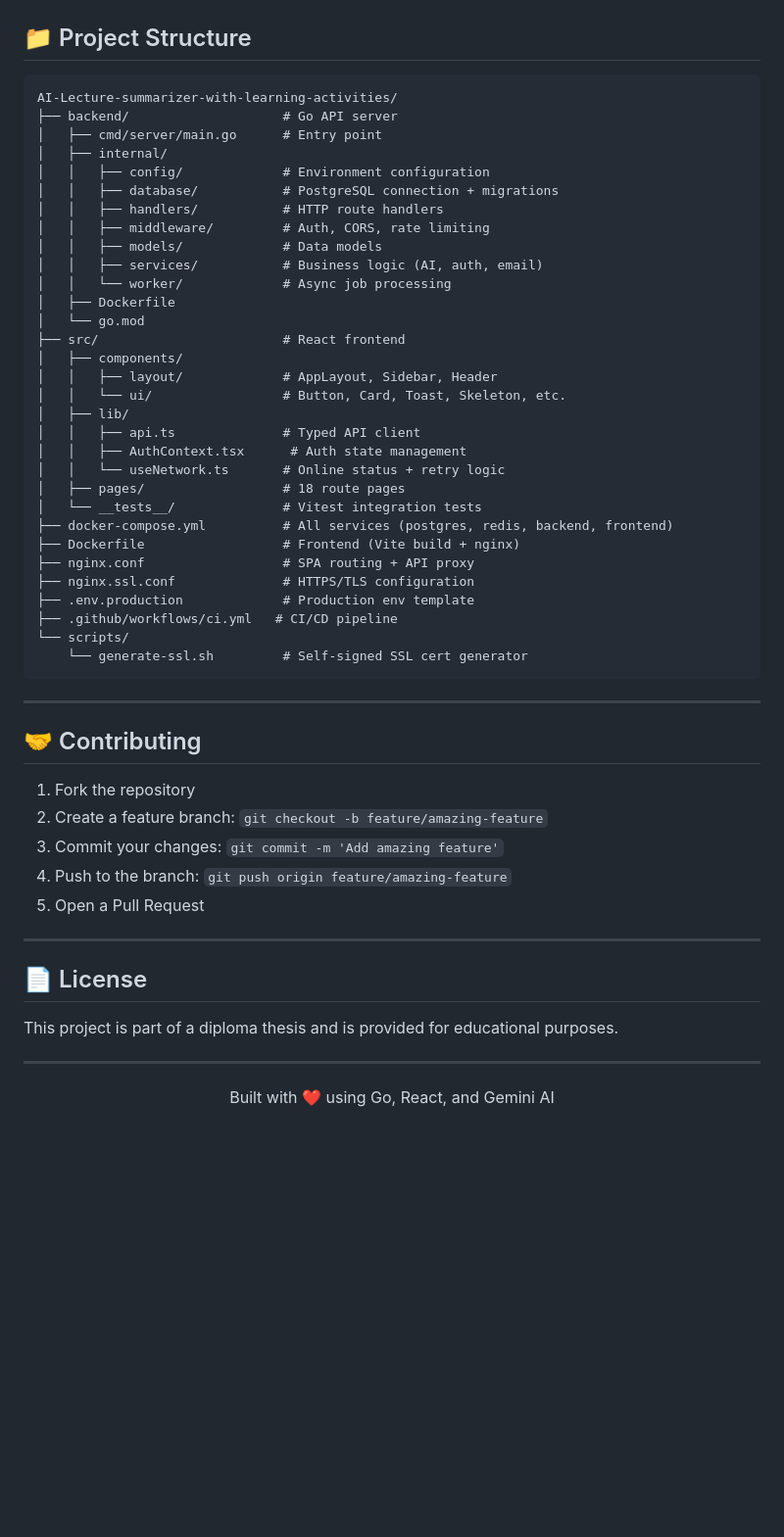
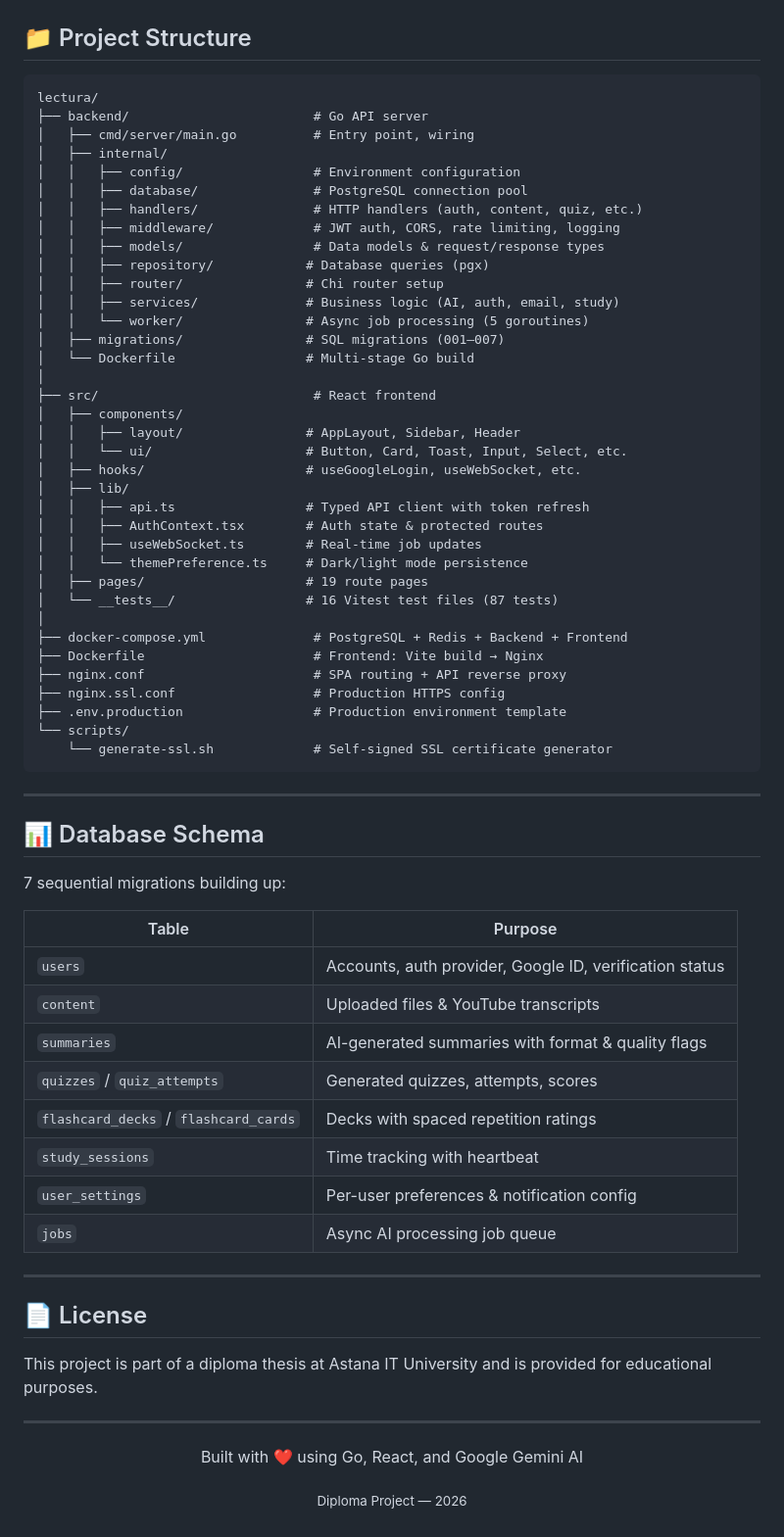
Before and after one commit to asanaliwhy/AI-Lecture-summarizer-with-learning-activities, a Markdown page: README.md, the part around one of its changes. Shown at 98% size. Drawn GitHub-style; blank space fills up the shorter version.

Commit message:
docs: rewrite README with complete API reference, Google OAuth, and accurate project info

````diff
--- a/README.md
+++ b/README.md
@@ -283,57 +351,70 @@ Tests run automatically on push to `main` or `develop` branches via GitHub Actio
 ## 📁 Project Structure
 
 ```
-AI-Lecture-summarizer-with-learning-activities/
-├── backend/                    # Go API server
-│   ├── cmd/server/main.go      # Entry point
+lectura/
+├── backend/                        # Go API server
+│   ├── cmd/server/main.go          # Entry point, wiring
 │   ├── internal/
-│   │   ├── config/             # Environment configuration
-│   │   ├── database/           # PostgreSQL connection + migrations
-│   │   ├── handlers/           # HTTP route handlers
-│   │   ├── middleware/         # Auth, CORS, rate limiting
-│   │   ├── models/             # Data models
-│   │   ├── services/           # Business logic (AI, auth, email)
-│   │   └── worker/             # Async job processing
-│   ├── Dockerfile
-│   └── go.mod
-├── src/                        # React frontend
+│   │   ├── config/                 # Environment configuration
+│   │   ├── database/               # PostgreSQL connection pool
+│   │   ├── handlers/               # HTTP handlers (auth, content, quiz, etc.)
+│   │   ├── middleware/             # JWT auth, CORS, rate limiting, logging
+│   │   ├── models/                 # Data models & request/response types
+│   │   ├── repository/            # Database queries (pgx)
+│   │   ├── router/                # Chi router setup
+│   │   ├── services/              # Business logic (AI, auth, email, study)
+│   │   └── worker/                # Async job processing (5 goroutines)
+│   ├── migrations/                # SQL migrations (001–007)
+│   └── Dockerfile                 # Multi-stage Go build
+│
+├── src/                            # React frontend
 │   ├── components/
-│   │   ├── layout/             # AppLayout, Sidebar, Header
-│   │   └── ui/                 # Button, Card, Toast, Skeleton, etc.
+│   │   ├── layout/                # AppLayout, Sidebar, Header
+│   │   └── ui/                    # Button, Card, Toast, Input, Select, etc.
+│   ├── hooks/                     # useGoogleLogin, useWebSocket, etc.
 │   ├── lib/
-│   │   ├── api.ts              # Typed API client
-│   │   ├── AuthContext.tsx      # Auth state management
-│   │   └── useNetwork.ts       # Online status + retry logic
-│   ├── pages/                  # 18 route pages
-│   └── __tests__/              # Vitest integration tests
-├── docker-compose.yml          # All services (postgres, redis, backend, frontend)
-├── Dockerfile                  # Frontend (Vite build + nginx)
-├── nginx.conf                  # SPA routing + API proxy
-├── nginx.ssl.conf              # HTTPS/TLS configuration
-├── .env.production             # Production env template
-├── .github/workflows/ci.yml   # CI/CD pipeline
+│   │   ├── api.ts                 # Typed API client with token refresh
+│   │   ├── AuthContext.tsx        # Auth state & protected routes
+│   │   ├── useWebSocket.ts        # Real-time job updates
+│   │   └── themePreference.ts     # Dark/light mode persistence
+│   ├── pages/                     # 19 route pages
+│   └── __tests__/                 # 16 Vitest test files (87 tests)
+│
+├── docker-compose.yml              # PostgreSQL + Redis + Backend + Frontend
+├── Dockerfile                      # Frontend: Vite build → Nginx
+├── nginx.conf                      # SPA routing + API reverse proxy
+├── nginx.ssl.conf                  # Production HTTPS config
+├── .env.production                 # Production environment template
 └── scripts/
-    └── generate-ssl.sh         # Self-signed SSL cert generator
+    └── generate-ssl.sh             # Self-signed SSL certificate generator
 ```
 
 ---
 
-## 🤝 Contributing
+## 📊 Database Schema
 
-1. Fork the repository
-2. Create a feature branch: `git checkout -b feature/amazing-feature`
-3. Commit your changes: `git commit -m 'Add amazing feature'`
-4. Push to the branch: `git push origin feature/amazing-feature`
-5. Open a Pull Request
+7 sequential migrations building up:
+
+| Table | Purpose |
+|-------|---------|
+| `users` | Accounts, auth provider, Google ID, verification status |
+| `content` | Uploaded files & YouTube transcripts |
+| `summaries` | AI-generated summaries with format & quality flags |
+| `quizzes` / `quiz_attempts` | Generated quizzes, attempts, scores |
+| `flashcard_decks` / `flashcard_cards` | Decks with spaced repetition ratings |
+| `study_sessions` | Time tracking with heartbeat |
+| `user_settings` | Per-user preferences & notification config |
+| `jobs` | Async AI processing job queue |
 
 ---
 
 ## 📄 License
 
-This project is part of a diploma thesis and is provided for educational purposes.
+This project is part of a diploma thesis at Astana IT University and is provided for educational purposes.
 
 ---
 
 <div align="center">
-  <p>Built with ❤️ using Go, React, and Gemini AI</p>
+  <p>Built with ❤️ using Go, React, and Google Gemini AI</p>
+  <p><sub>Diploma Project — 2026</sub></p>
 </div>
````
Also changed, not shown: other parts of README.md (+228 -160 lines).
